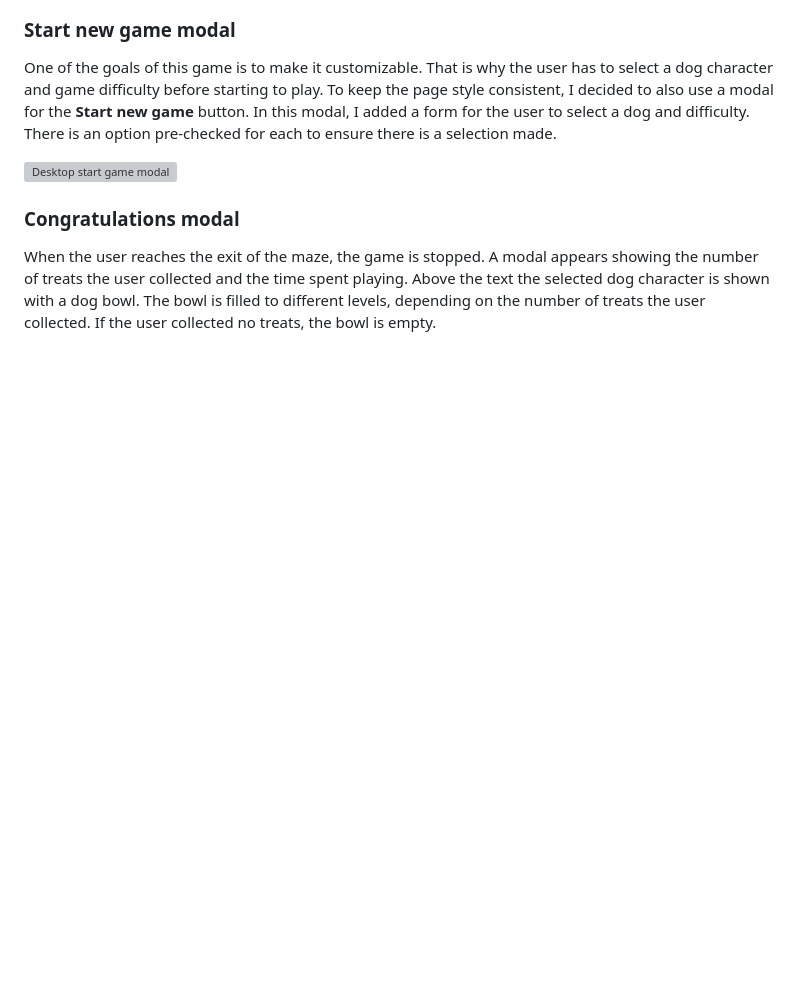
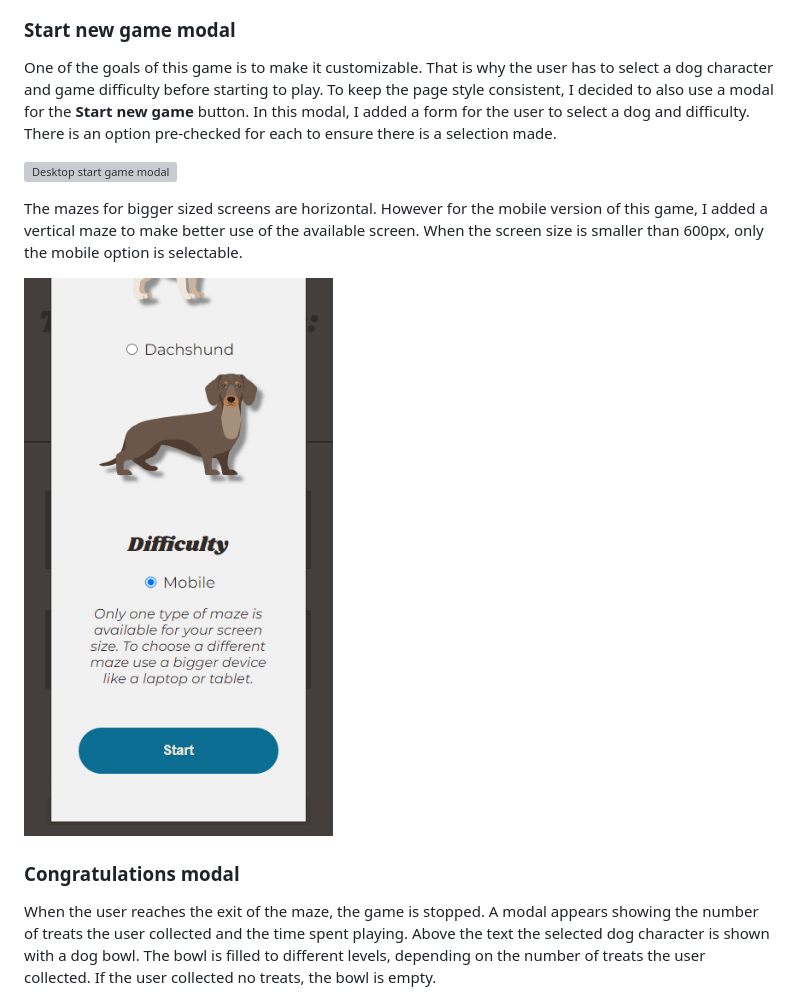
Before and after one commit to Julia-Wagner/tails-and-treats, a Markdown page: README.md, the part around the change. GitHub-like rendering; pictures changed too: docs/screenshots/start_game_mobile.png (added); blank space fills up the shorter version; grey boxes are pictures that could not be loaded.

Commit message:
doc: add mobile start game modal to readme

```diff
--- a/README.md
+++ b/README.md
@@ -117,6 +117,10 @@ One of the goals of this game is to make it customizable. That is why the user h
 
 ![Desktop start game modal](docs/screenshots/start_game_desktop.png)
 
+The mazes for bigger sized screens are horizontal. However for the mobile version of this game, I added a vertical maze to make better use of the available screen. When the screen size is smaller than 600px, only the mobile option is selectable.
+
+![Mobile start game modal](docs/screenshots/start_game_mobile.png)
+
 ### **Congratulations modal**
 
 When the user reaches the exit of the maze, the game is stopped. A modal appears showing the number of treats the user collected and the time spent playing. Above the text the selected dog character is shown with a dog bowl. The bowl is filled to different levels, depending on the number of treats the user collected. If the user collected no treats, the bowl is empty.
```
Also changed, not shown: 1 other file.
